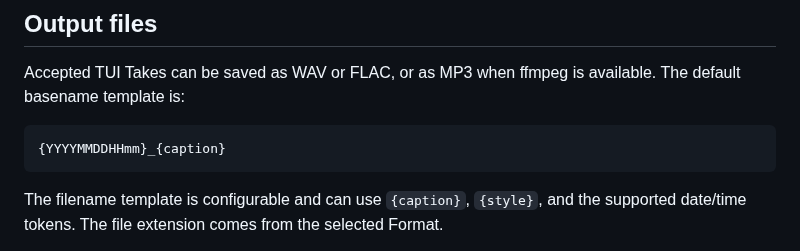
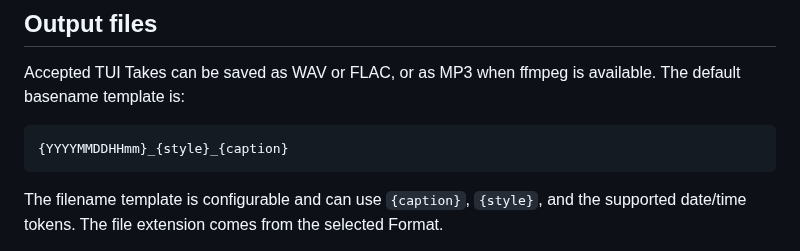
Before and after one commit to sayosomi/voiceger-editor, a Markdown page: docs/en/compatibility.md, the part around the change. GitHub-like rendering.

Commit message:
Align English documentation with new filename default (#269)

````diff
--- a/docs/en/compatibility.md
+++ b/docs/en/compatibility.md
@@ -211,7 +211,7 @@ Accepted TUI Takes can be saved as WAV or FLAC, or as MP3 when ffmpeg is
 available. The default basename template is:
 
 ```text
-{YYYYMMDDHHmm}_{caption}
+{YYYYMMDDHHmm}_{style}_{caption}
 ```
 
 The filename template is configurable and can use `{caption}`, `{style}`, and
````
